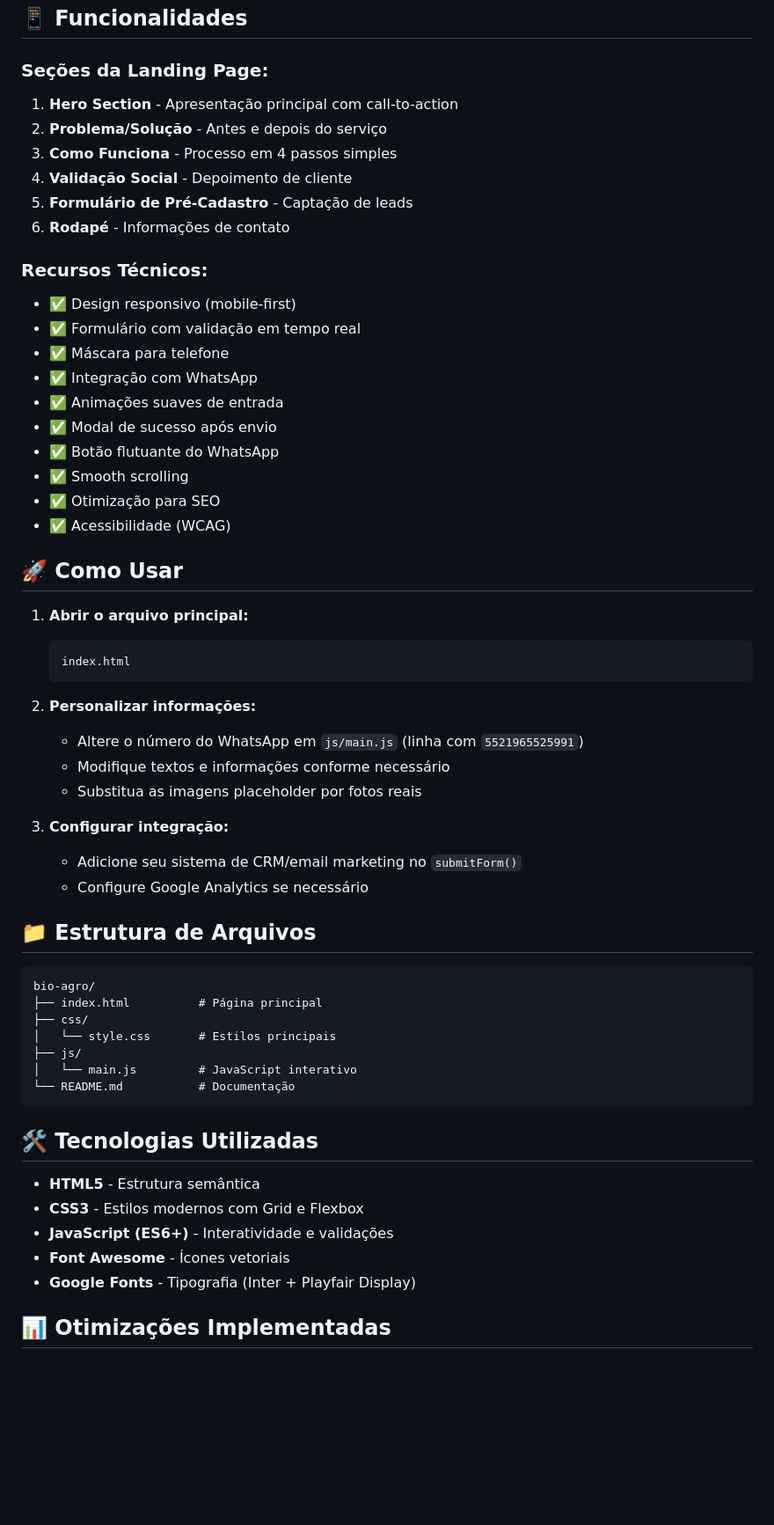
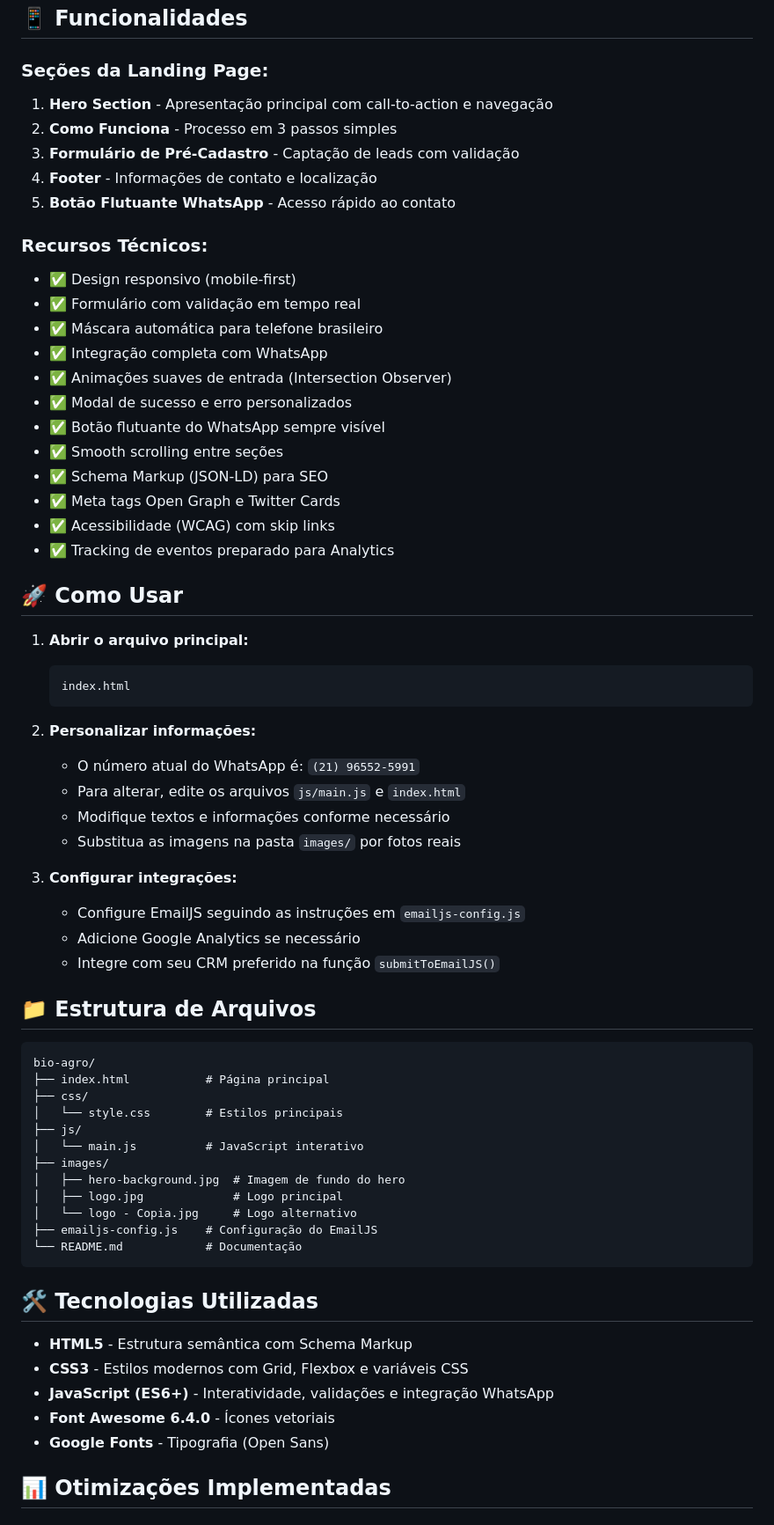
Before and after one commit to RivaniaGomes/bio-agro, a Markdown page: README.md, the part around one of its changes. Shown at 88% size. Drawn GitHub-style; blank space fills up the shorter version.

````diff
--- a/README.md
+++ b/README.md
@@ -25,24 +25,25 @@ A paleta de cores foi especialmente desenvolvida para remeter ao agronegócio:
 ## 📱 Funcionalidades
 
 ### Seções da Landing Page:
-1. **Hero Section** - Apresentação principal com call-to-action
-2. **Problema/Solução** - Antes e depois do serviço
-3. **Como Funciona** - Processo em 4 passos simples
-4. **Validação Social** - Depoimento de cliente
-5. **Formulário de Pré-Cadastro** - Captação de leads
-6. **Rodapé** - Informações de contato
+1. **Hero Section** - Apresentação principal com call-to-action e navegação
+2. **Como Funciona** - Processo em 3 passos simples
+3. **Formulário de Pré-Cadastro** - Captação de leads com validação
+4. **Footer** - Informações de contato e localização
+5. **Botão Flutuante WhatsApp** - Acesso rápido ao contato
 
 ### Recursos Técnicos:
 - ✅ Design responsivo (mobile-first)
 - ✅ Formulário com validação em tempo real
-- ✅ Máscara para telefone
-- ✅ Integração com WhatsApp
-- ✅ Animações suaves de entrada
-- ✅ Modal de sucesso após envio
-- ✅ Botão flutuante do WhatsApp
-- ✅ Smooth scrolling
-- ✅ Otimização para SEO
-- ✅ Acessibilidade (WCAG)
+- ✅ Máscara automática para telefone brasileiro
+- ✅ Integração completa com WhatsApp
+- ✅ Animações suaves de entrada (Intersection Observer)
+- ✅ Modal de sucesso e erro personalizados
+- ✅ Botão flutuante do WhatsApp sempre visível
+- ✅ Smooth scrolling entre seções
+- ✅ Schema Markup (JSON-LD) para SEO
+- ✅ Meta tags Open Graph e Twitter Cards
+- ✅ Acessibilidade (WCAG) com skip links
+- ✅ Tracking de eventos preparado para Analytics
 
 ## 🚀 Como Usar
 
@@ -52,33 +53,40 @@ A paleta de cores foi especialmente desenvolvida para remeter ao agronegócio:
    ```
 
 2. **Personalizar informações:**
-   - Altere o número do WhatsApp em `js/main.js` (linha com `5521965525991`)
+   - O número atual do WhatsApp é: `(21) 96552-5991`
+   - Para alterar, edite os arquivos `js/main.js` e `index.html`
    - Modifique textos e informações conforme necessário
-   - Substitua as imagens placeholder por fotos reais
+   - Substitua as imagens na pasta `images/` por fotos reais
 
-3. **Configurar integração:**
-   - Adicione seu sistema de CRM/email marketing no `submitForm()`
-   - Configure Google Analytics se necessário
+3. **Configurar integrações:**
+   - Configure EmailJS seguindo as instruções em `emailjs-config.js`
+   - Adicione Google Analytics se necessário
+   - Integre com seu CRM preferido na função `submitToEmailJS()`
 
 ## 📁 Estrutura de Arquivos
 
 ```
 bio-agro/
-├── index.html          # Página principal
+├── index.html           # Página principal
 ├── css/
-│   └── style.css       # Estilos principais
+│   └── style.css        # Estilos principais
 ├── js/
-│   └── main.js         # JavaScript interativo
-└── README.md           # Documentação
+│   └── main.js          # JavaScript interativo
+├── images/
+│   ├── hero-background.jpg  # Imagem de fundo do hero
+│   ├── logo.jpg             # Logo principal
+│   └── logo - Copia.jpg     # Logo alternativo
+├── emailjs-config.js    # Configuração do EmailJS
+└── README.md            # Documentação
 ```
 
 ## 🛠 Tecnologias Utilizadas
 
-- **HTML5** - Estrutura semântica
-- **CSS3** - Estilos modernos com Grid e Flexbox
-- **JavaScript (ES6+)** - Interatividade e validações
-- **Font Awesome** - Ícones vetoriais
-- **Google Fonts** - Tipografia (Inter + Playfair Display)
+- **HTML5** - Estrutura semântica com Schema Markup
+- **CSS3** - Estilos modernos com Grid, Flexbox e variáveis CSS
+- **JavaScript (ES6+)** - Interatividade, validações e integração WhatsApp
+- **Font Awesome 6.4.0** - Ícones vetoriais
+- **Google Fonts** - Tipografia (Open Sans)
 
 ## 📊 Otimizações Implementadas
 
````
Also changed, not shown: other parts of README.md (+44 -20 lines).
